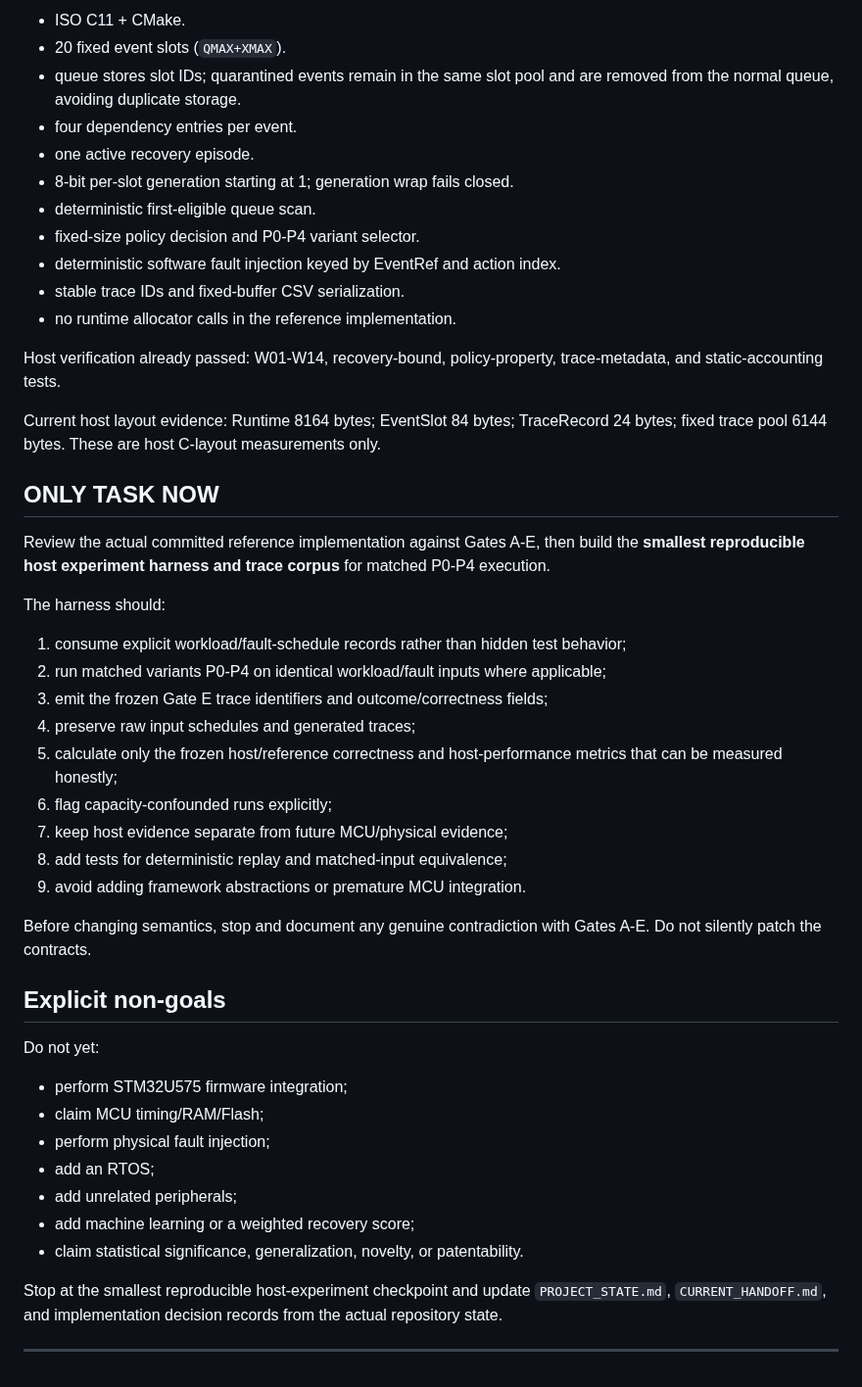
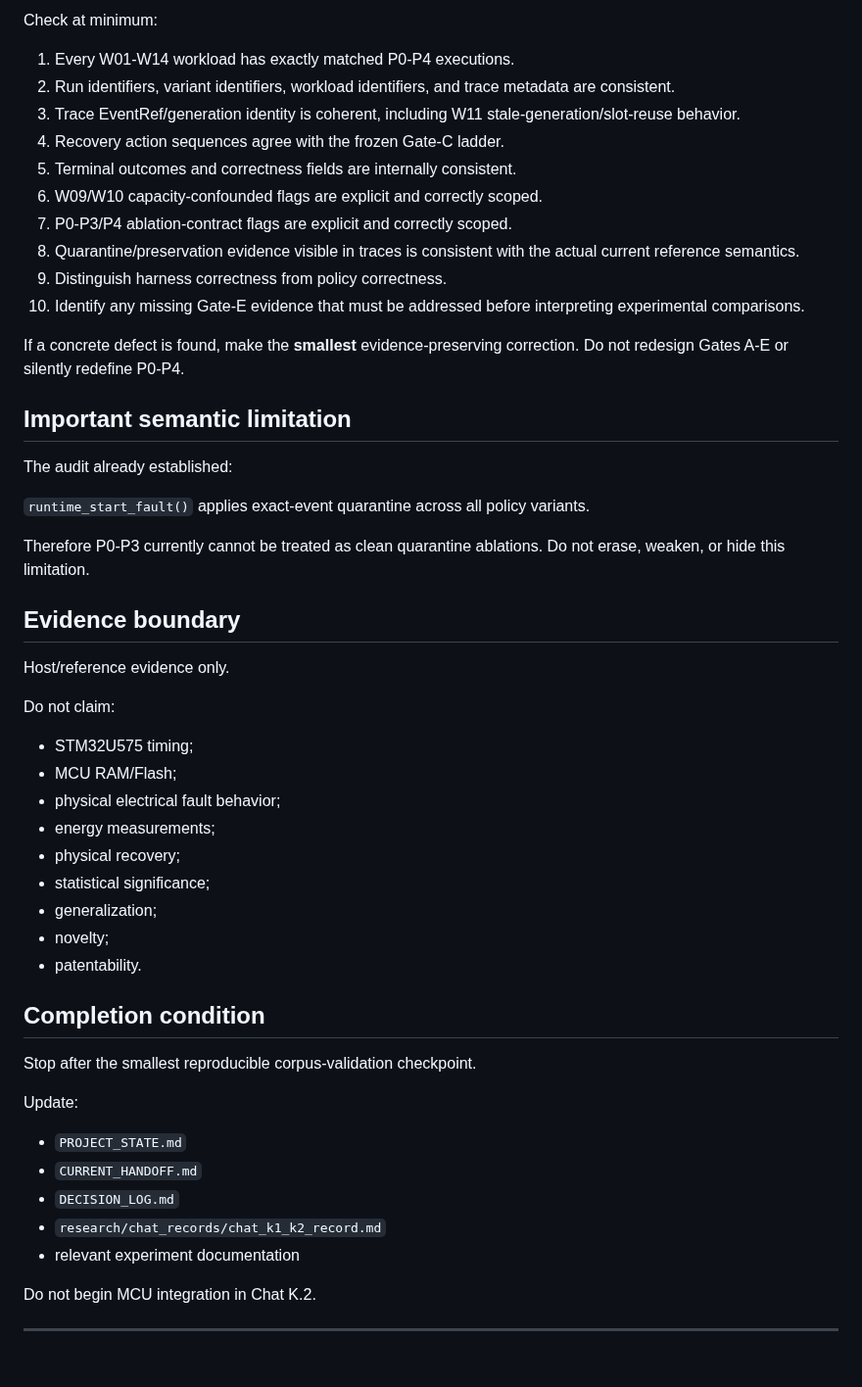
Before and after one commit to SujitSaiY2007/embedded-runtime-resilience, a Markdown page: NEXT_CHAT_PROMPT.md, the part around one of its changes. Shown at 98% size. Drawn GitHub-style.

Commit message:
Prepare Chat K.2 corpus-validation checkpoint

```diff
--- a/NEXT_CHAT_PROMPT.md
+++ b/NEXT_CHAT_PROMPT.md
@@ -63,50 +74,55 @@ Implementation decisions are already fixed:
 
-- ISO C11 + CMake.
-- 20 fixed event slots (`QMAX+XMAX`).
-- queue stores slot IDs; quarantined events remain in the same slot pool and are removed from the normal queue, avoiding duplicate storage.
-- four dependency entries per event.
-- one active recovery episode.
-- 8-bit per-slot generation starting at 1; generation wrap fails closed.
-- deterministic first-eligible queue scan.
-- fixed-size policy decision and P0-P4 variant selector.
-- deterministic software fault injection keyed by EventRef and action index.
-- stable trace IDs and fixed-buffer CSV serialization.
-- no runtime allocator calls in the reference implementation.
+Check at minimum:
 
-Host verification already passed: W01-W14, recovery-bound, policy-property, trace-metadata, and static-accounting tests.
+1. Every W01-W14 workload has exactly matched P0-P4 executions.
+2. Run identifiers, variant identifiers, workload identifiers, and trace metadata are consistent.
+3. Trace EventRef/generation identity is coherent, including W11 stale-generation/slot-reuse behavior.
+4. Recovery action sequences agree with the frozen Gate-C ladder.
+5. Terminal outcomes and correctness fields are internally consistent.
+6. W09/W10 capacity-confounded flags are explicit and correctly scoped.
+7. P0-P3/P4 ablation-contract flags are explicit and correctly scoped.
+8. Quarantine/preservation evidence visible in traces is consistent with the actual current reference semantics.
+9. Distinguish harness correctness from policy correctness.
+10. Identify any missing Gate-E evidence that must be addressed before interpreting experimental comparisons.
 
-Current host layout evidence: Runtime 8164 bytes; EventSlot 84 bytes; TraceRecord 24 bytes; fixed trace pool 6144 bytes. These are host C-layout measurements only.
+If a concrete defect is found, make the **smallest** evidence-preserving correction. Do not redesign Gates A-E or silently redefine P0-P4.
 
-## ONLY TASK NOW
+## Important semantic limitation
 
-Review the actual committed reference implementation against Gates A-E, then build the **smallest reproducible host experiment harness and trace corpus** for matched P0-P4 execution.
+The audit already established:
 
-The harness should:
+`runtime_start_fault()` applies exact-event quarantine across all policy variants.
 
-1. consume explicit workload/fault-schedule records rather than hidden test behavior;
-2. run matched variants P0-P4 on identical workload/fault inputs where applicable;
-3. emit the frozen Gate E trace identifiers and outcome/correctness fields;
-4. preserve raw input schedules and generated traces;
-5. calculate only the frozen host/reference correctness and host-performance metrics that can be measured honestly;
-6. flag capacity-confounded runs explicitly;
-7. keep host evidence separate from future MCU/physical evidence;
-8. add tests for deterministic replay and matched-input equivalence;
-9. avoid adding framework abstractions or premature MCU integration.
+Therefore P0-P3 currently cannot be treated as clean quarantine ablations. Do not erase, weaken, or hide this limitation.
 
-Before changing semantics, stop and document any genuine contradiction with Gates A-E. Do not silently patch the contracts.
+## Evidence boundary
 
-## Explicit non-goals
+Host/reference evidence only.
 
-Do not yet:
+Do not claim:
 
-- perform STM32U575 firmware integration;
-- claim MCU timing/RAM/Flash;
-- perform physical fault injection;
-- add an RTOS;
-- add unrelated peripherals;
-- add machine learning or a weighted recovery score;
-- claim statistical significance, generalization, novelty, or patentability.
+- STM32U575 timing;
+- MCU RAM/Flash;
+- physical electrical fault behavior;
+- energy measurements;
+- physical recovery;
+- statistical significance;
+- generalization;
+- novelty;
+- patentability.
 
-Stop at the smallest reproducible host-experiment checkpoint and update `PROJECT_STATE.md`, `CURRENT_HANDOFF.md`, and implementation decision records from the actual repository state.
+## Completion condition
+
+Stop after the smallest reproducible corpus-validation checkpoint.
+
+Update:
+
+- `PROJECT_STATE.md`
+- `CURRENT_HANDOFF.md`
+- `DECISION_LOG.md`
+- `research/chat_records/chat_k1_k2_record.md`
+- relevant experiment documentation
+
+Do not begin MCU integration in Chat K.2.
 
 ---
```
Also changed, not shown: other parts of NEXT_CHAT_PROMPT.md (+41 -30 lines).
